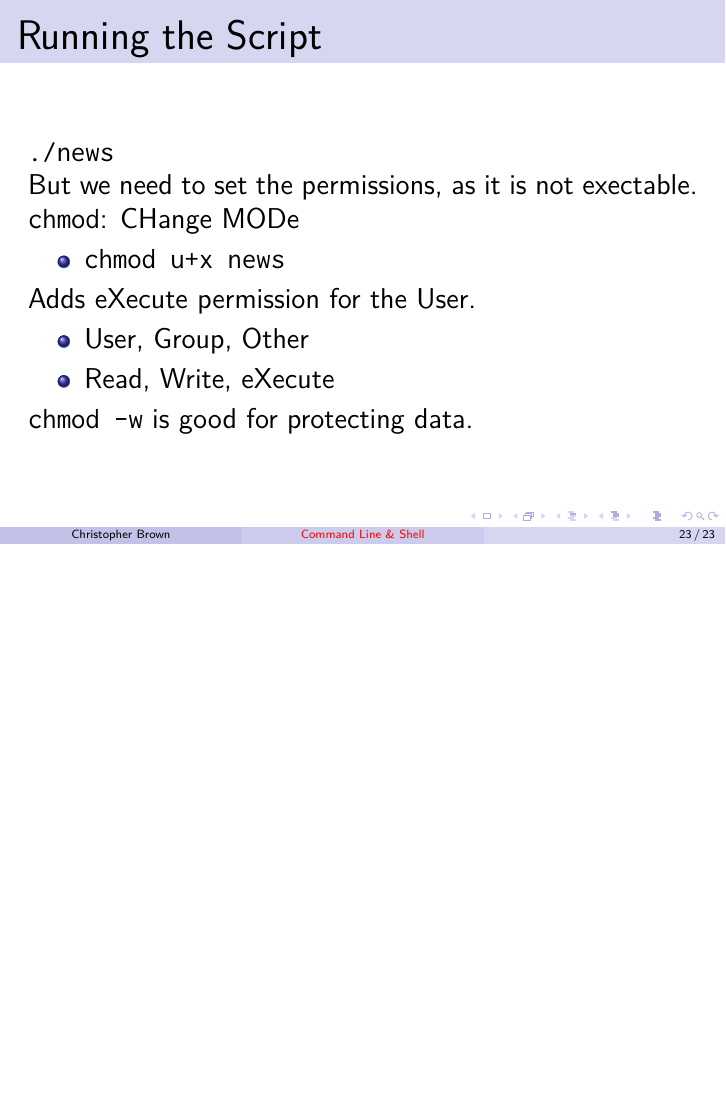
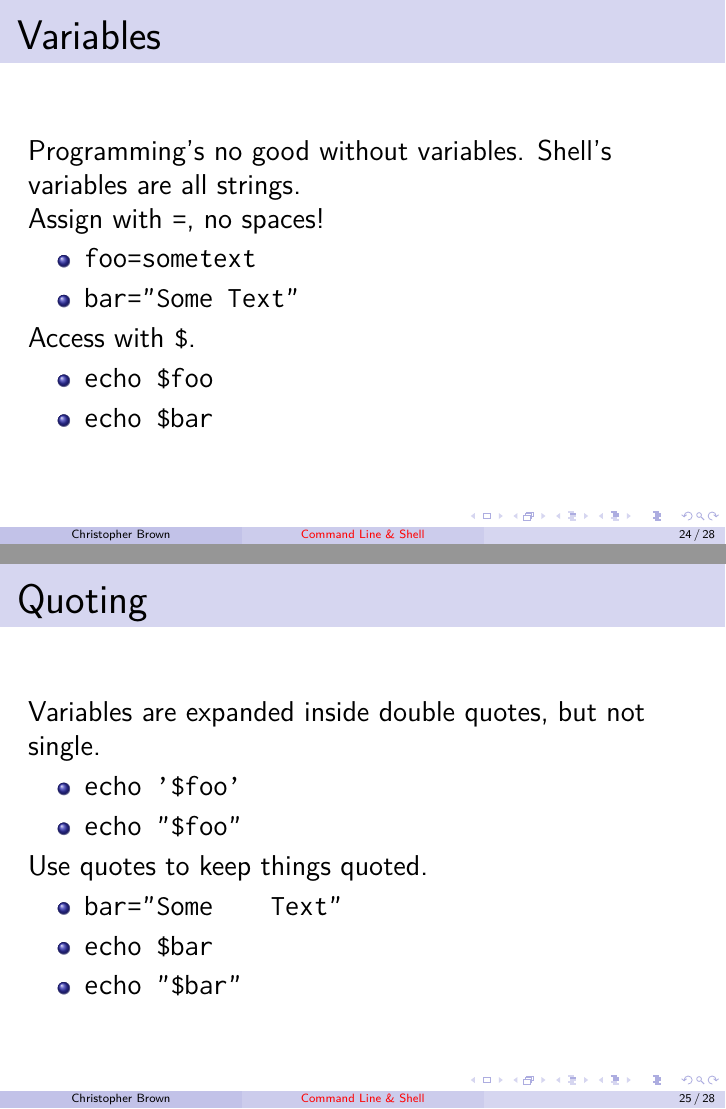
Before and after one commit to pyrrhicPachyderm/shell-lecture, LaTeX slides (slides.tex): page 23 of 23 before the commit and pages 24 and 25 of 28 after it, the two joined at a grey line, the shorter picture padded with empty space. Compiled offline with pdfLaTeX.

Commit message:
Add variables.

```diff
--- a/slides.tex
+++ b/slides.tex
@@ -330,3 +330,35 @@
 	}
 \end{frame}
 
+\begin{frame}{Variables}
+	Programming's no good without variables.
+	Shell's variables are all strings.
+
+	Assign with \texttt{=}, no spaces!
+	\begin{itemize}
+		\item \texttt{foo=sometext}
+		\item \texttt{bar="Some Text"}
+	\end{itemize}
+	Access with \texttt{\$}.
+	\begin{itemize}
+		\item \texttt{echo \$foo}
+		\item \texttt{echo \$bar}
+	\end{itemize}
+	\note{
+		Accessed variables are treated just like code.
+	}
+\end{frame}
+
+\begin{frame}{Quoting}
+	Variables are expanded inside double quotes, but not single.
+	\begin{itemize}
+		\item \texttt{echo '\$foo'}
+		\item \texttt{echo "\$foo"}
+	\end{itemize}
+	Use quotes to keep things quoted.
+	\begin{itemize}
+		\item \texttt{bar="Some\ \ \ \ Text"}
+		\item \texttt{echo \$bar}
+		\item \texttt{echo "\$bar"}
+	\end{itemize}
+\end{frame}
```
Also changed, not shown: slides.tex (36 more changed lines).
